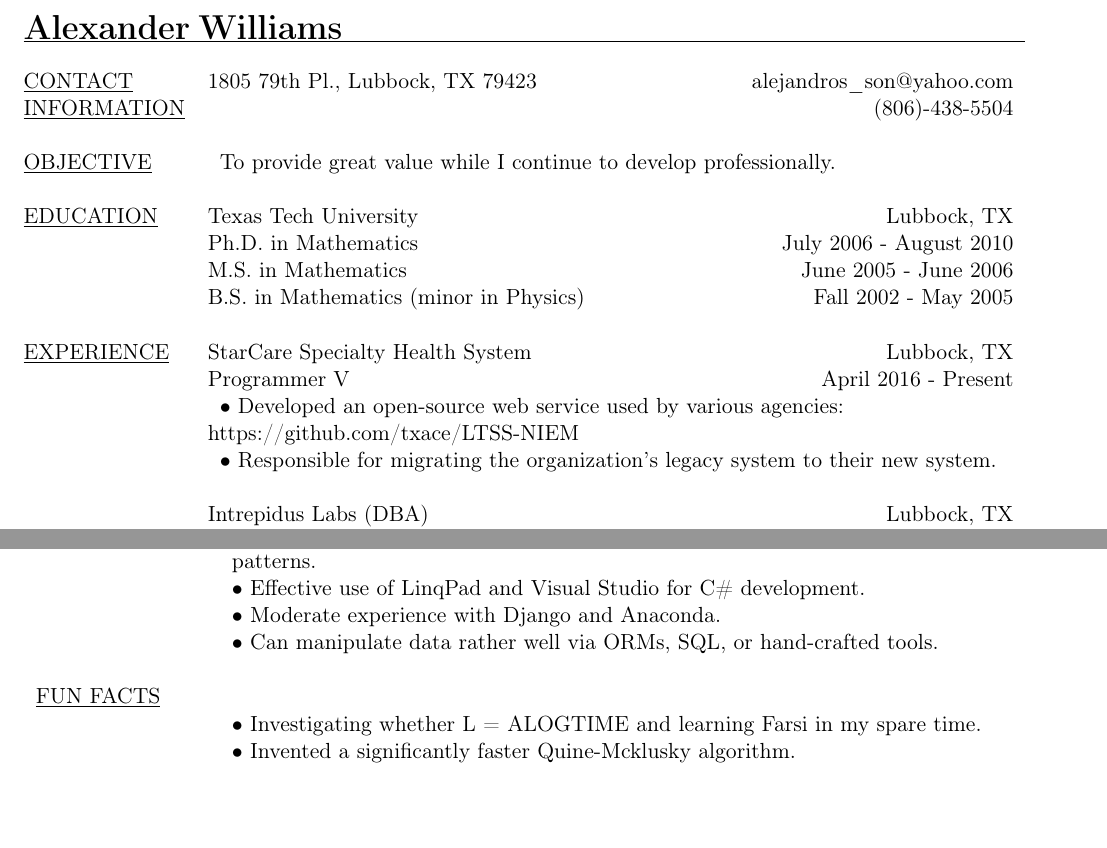
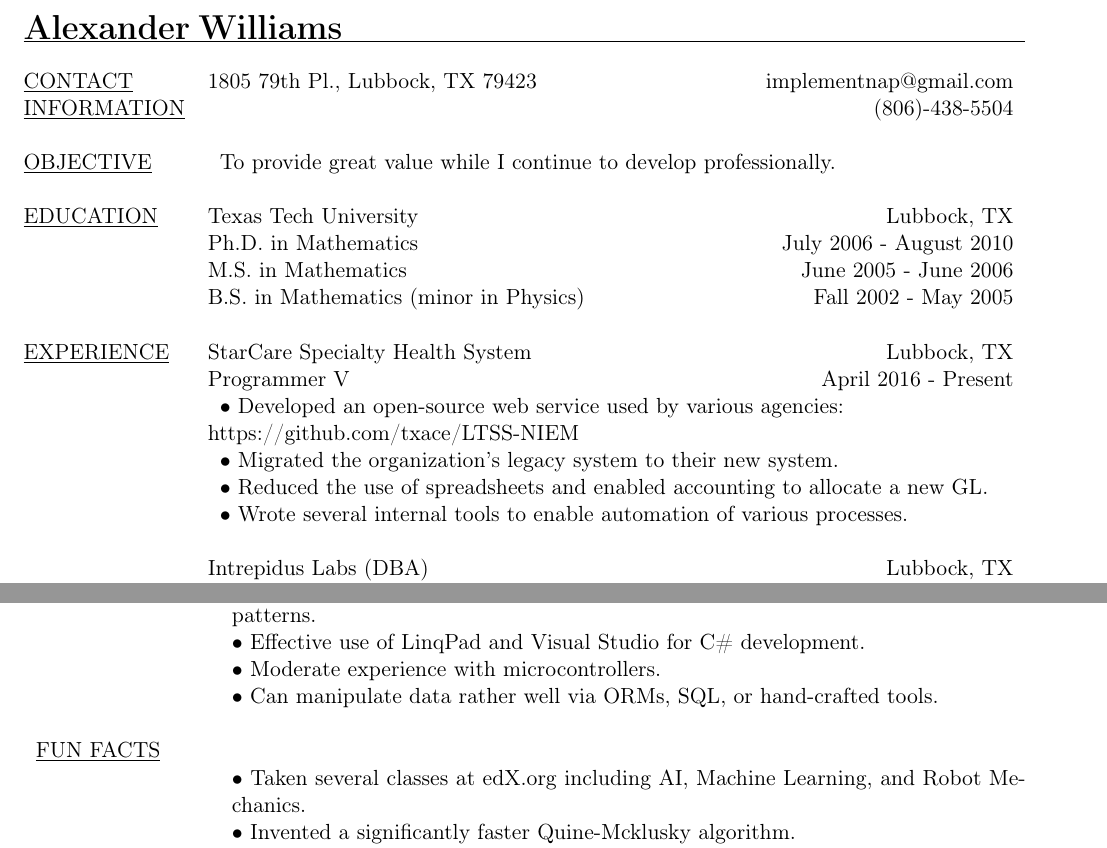
Before and after one commit to AlexanderSWilliams/Resume, a LaTeX CV (AlexWilliamsResume.tex): two parts of pages 1 and 2 of 2, joined at a grey line, cut so that both start at the same text, the shorter picture padded with empty space. Compiled offline with pdfLaTeX.

Commit message:
Updated for some more specific accomplishments at StarCare.

```diff
--- a/AlexWilliamsResume.tex
+++ b/AlexWilliamsResume.tex
@@ -16,7 +16,7 @@
 \noindent\LARGE{\textbf{Alexander Williams}}\normalsize{}\\
 \hspace{-1em}\begin{tabular}[h]{@{}p{3.25cm}@{}lr}
 \hline\\
-\underline{CONTACT} & 1805 79th Pl., Lubbock, TX 79423 & alejandros\_son@yahoo.com \\
+\underline{CONTACT} & 1805 79th Pl., Lubbock, TX 79423 & implementnap@gmail.com \\
 \underline{INFORMATION} &  & (806)-438-5504\\
 \\
 \underline{OBJECTIVE} &  \multicolumn{2}{p{14cm}}{To provide great value while I continue to develop professionally.}\\
@@ -30,7 +30,9 @@
            & Programmer V & April 2016 - Present\\
            & \multicolumn{2}{p{14cm}}{$\bullet$ Developed an open-source web service used by various agencies:}\\
 					& https://github.com/txace/LTSS-NIEM\\
-           & \multicolumn{2}{p{14cm}}{$\bullet$ Responsible for migrating the organization's legacy system to their new system.}\\
+           & \multicolumn{2}{p{14cm}}{$\bullet$ Migrated the organization's legacy system to their new system.}\\
+           & \multicolumn{2}{p{14cm}}{$\bullet$ Reduced the use of spreadsheets and enabled accounting to allocate a new GL.}\\
+           & \multicolumn{2}{p{14cm}}{$\bullet$ Wrote several internal tools to enable automation of various processes.}\\
 \\
 &  Intrepidus Labs (DBA) & Lubbock, TX\\
            & Principal investigator (to be) & October 2015 - February 2016\\
@@ -72,11 +74,11 @@ Methods, Calculus III, Calculus II, and Precalculus.}\\
 \underline{PROFICIENCES}\\
            & \multicolumn{2}{p{14cm}}{$\bullet$ Javascript libraries including jQuery and D3. Proficient with MVC and SAM patterns.}\\
            & \multicolumn{2}{p{14cm}}{$\bullet$ Effective use of LinqPad and Visual Studio for C\# development.}\\
-           & \multicolumn{2}{p{14cm}}{$\bullet$ Moderate experience with Django and Anaconda.}\\
+           & \multicolumn{2}{p{14cm}}{$\bullet$ Moderate experience with microcontrollers.}\\
            & \multicolumn{2}{p{14cm}}{$\bullet$ Can manipulate data rather well via ORMs, SQL, or hand-crafted tools.}\\
 \\
 \underline{FUN FACTS}\\
-           & \multicolumn{2}{p{14cm}}{$\bullet$ Investigating whether L = ALOGTIME and learning Farsi in my spare time.}\\
+           & \multicolumn{2}{p{14cm}}{$\bullet$ Taken several classes at edX.org including AI, Machine Learning, and Robot Mechanics.}\\
            & \multicolumn{2}{p{14cm}}{$\bullet$ Invented a significantly faster Quine-Mcklusky algorithm.}\\
            & \multicolumn{2}{p{14cm}}{$\bullet$ Implemented an online board game: http://www.yucata.de/en/GameInfo/SevenSteps.}\\
           & \multicolumn{2}{p{14cm}}{$\bullet$ Screencast of an algorithm I invented: https://www.youtube.com/watch?v=O\_fom70lck4.}\\
```
Also changed, not shown: AlexWilliamsResume.pdf.
